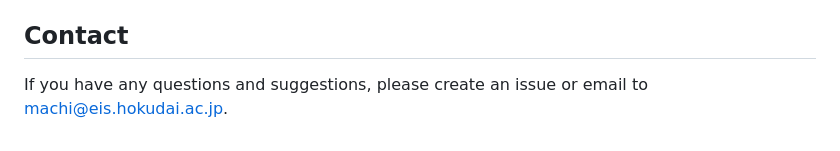
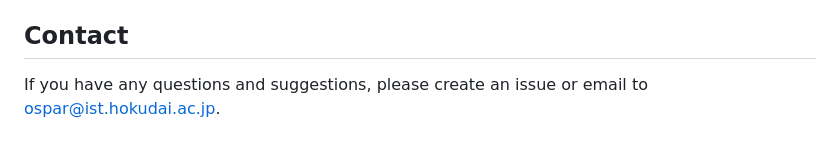
Before and after one commit to mlmachi/OSPAR_XDL, a Markdown page: README.md, the part around the change. Rendered like a GitHub page.

```diff
--- a/README.md
+++ b/README.md
@@ -136,4 +136,4 @@ If `flask run` raises some errors, the error may be solved by rebooting your com
 
 
 ## Contact
-If you have any questions and suggestions, please create an issue or email to [machi@eis.hokudai.ac.jp](mailto:machi@eis.hokudai.ac.jp).
+If you have any questions and suggestions, please create an issue or email to [ospar@ist.hokudai.ac.jp](mailto:ospar@ist.hokudai.ac.jp).
```
